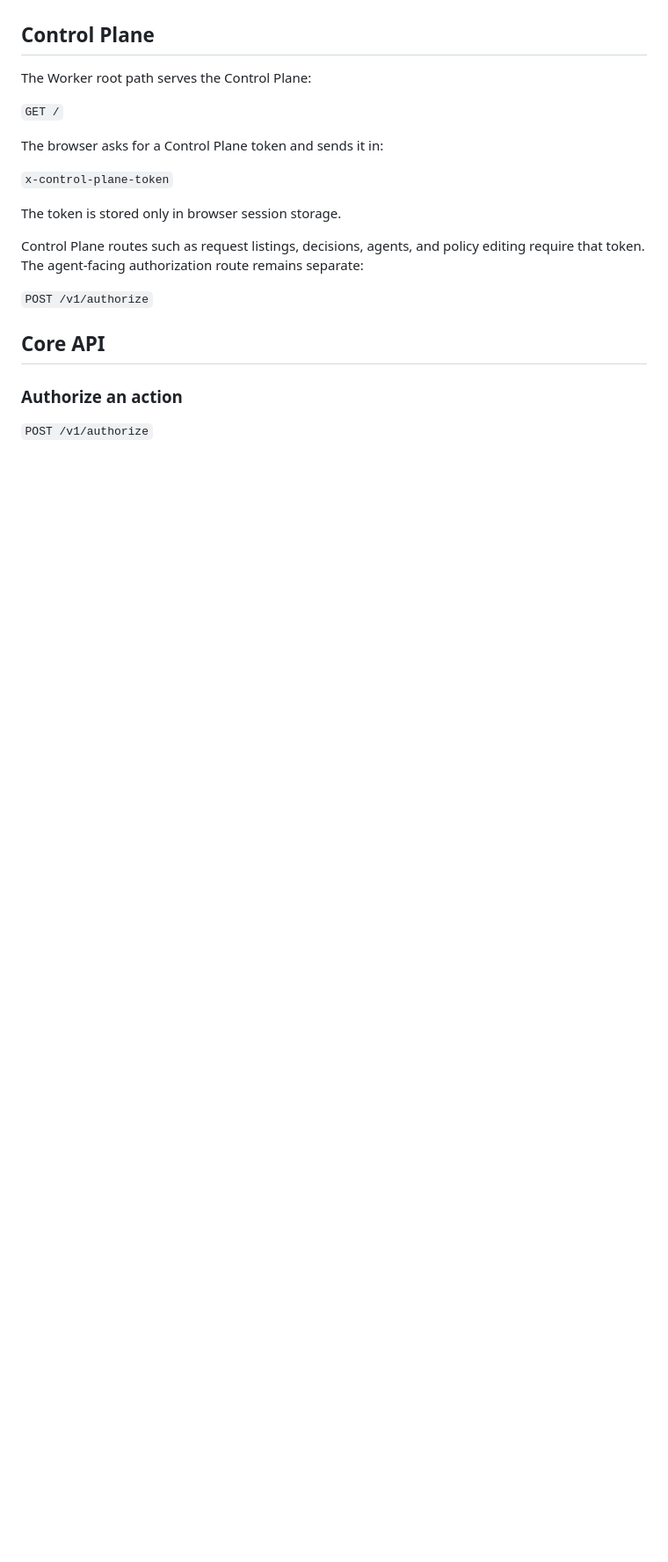
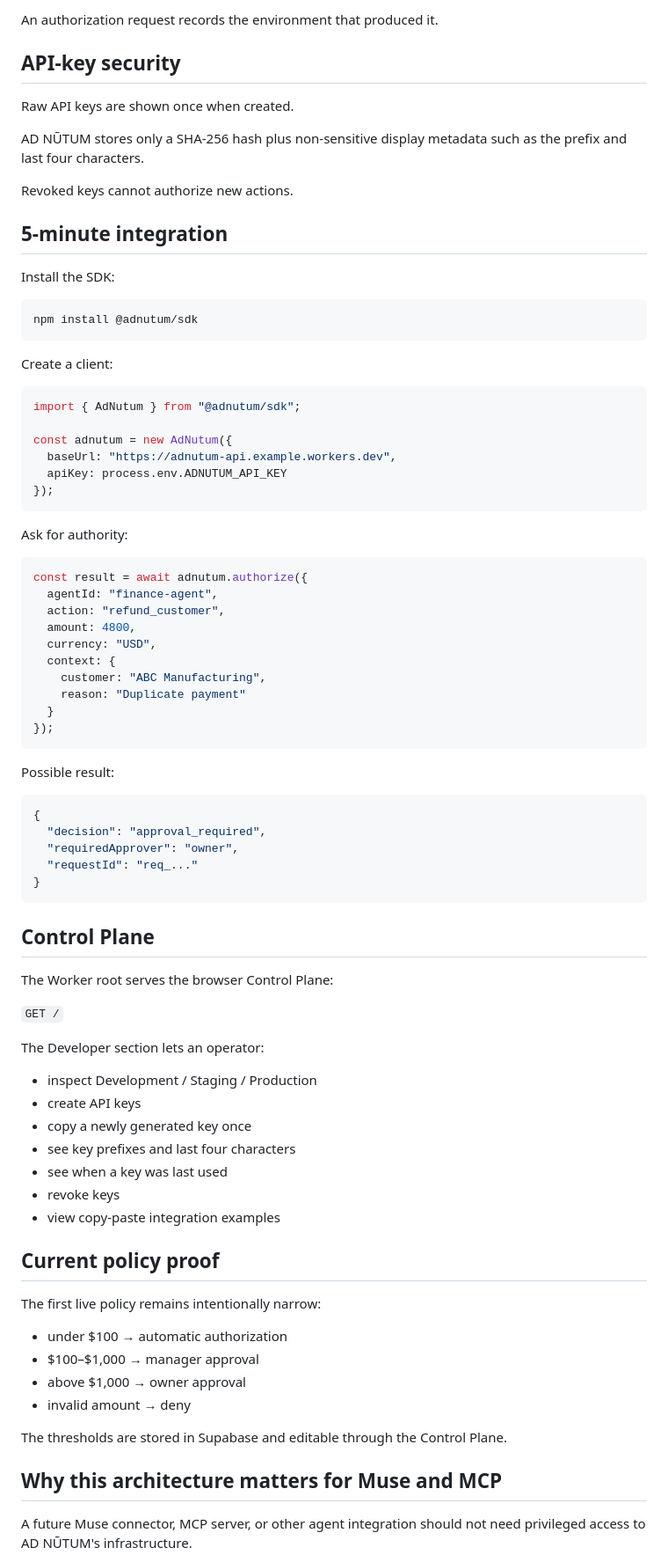
Before and after one commit to rajivamin/adnutum, a Markdown page: README.md, the part around one of its changes. Shown at 88% size. Rendered like a GitHub page; blank space fills up the shorter version.

````diff
--- a/README.md
+++ b/README.md
@@ -26,23 +72,85 @@ Replace PowerShell and raw database inspection with an operator cockpit that can
+An authorization request records the environment that produced it.
+
+## API-key security
+
+Raw API keys are shown once when created.
+
+AD NŪTUM stores only a SHA-256 hash plus non-sensitive display metadata such as the prefix and last four characters.
+
+Revoked keys cannot authorize new actions.
+
+## 5-minute integration
+
+Install the SDK:
+
+```bash
+npm install @adnutum/sdk
+```
+
+Create a client:
+
+```ts
+import { AdNutum } from "@adnutum/sdk";
+
+const adnutum = new AdNutum({
+  baseUrl: "https://adnutum-api.example.workers.dev",
+  apiKey: process.env.ADNUTUM_API_KEY
+});
+```
+
+Ask for authority:
+
+```ts
+const result = await adnutum.authorize({
+  agentId: "finance-agent",
+  action: "refund_customer",
+  amount: 4800,
+  currency: "USD",
+  context: {
+    customer: "ABC Manufacturing",
+    reason: "Duplicate payment"
+  }
+});
+```
+
+Possible result:
+
+```json
+{
+  "decision": "approval_required",
+  "requiredApprover": "owner",
+  "requestId": "req_..."
+}
+```
 
 ## Control Plane
 
-The Worker root path serves the Control Plane:
+The Worker root serves the browser Control Plane:
 
 `GET /`
 
-The browser asks for a Control Plane token and sends it in:
+The Developer section lets an operator:
 
-`x-control-plane-token`
+- inspect Development / Staging / Production
+- create API keys
+- copy a newly generated key once
+- see key prefixes and last four characters
+- see when a key was last used
+- revoke keys
+- view copy-paste integration examples
 
-The token is stored only in browser session storage.
+## Current policy proof
 
-Control Plane routes such as request listings, decisions, agents, and policy editing require that token. The agent-facing authorization route remains separate:
+The first live policy remains intentionally narrow:
 
-`POST /v1/authorize`
+- under $100 → automatic authorization
+- $100–$1,000 → manager approval
+- above $1,000 → owner approval
+- invalid amount → deny
 
-## Core API
+The thresholds are stored in Supabase and editable through the Control Plane.
 
-### Authorize an action
+## Why this architecture matters for Muse and MCP
 
-`POST /v1/authorize`
+A future Muse connector, MCP server, or other agent integration should not need privileged access to AD NŪTUM's infrastructure.
 
````
Also changed, not shown: other parts of README.md (+90 -73 lines).
